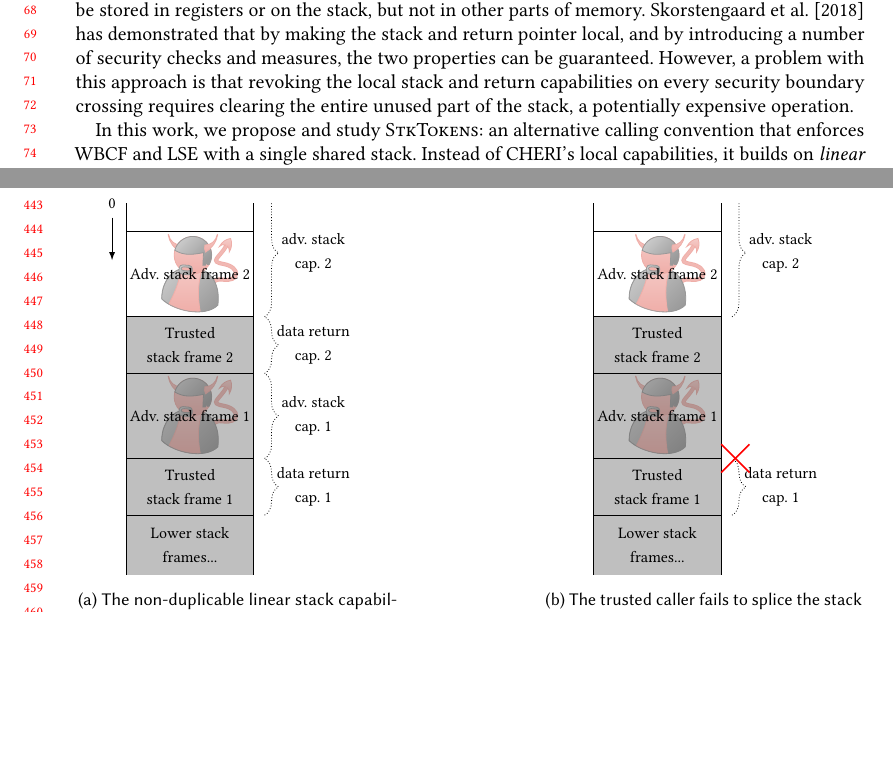
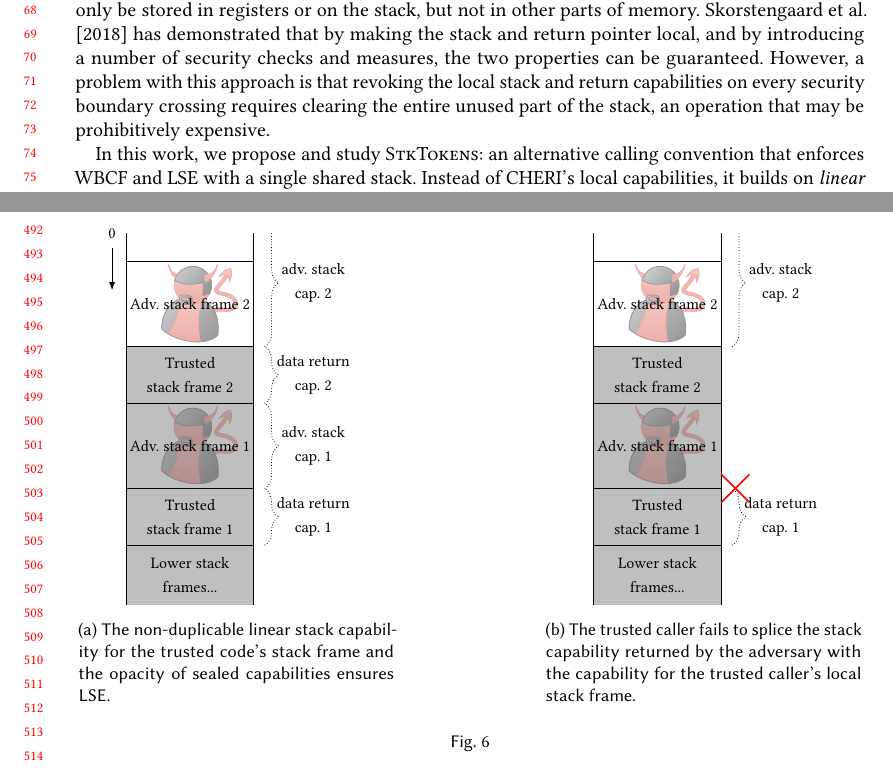
Before and after one commit to dominiquedevriese/capability-machine-reasoning-on-paper, a LaTeX paper (fully-abstract-comp/popl2019/paper.tex): two parts of pages 2 and 10 of 16 before the commit and two parts of pages 2 and 11 of 16 after it, joined at a grey line, cut so that both start at the same text, the shorter picture padded with empty space. Compiled offline with pdfLaTeX.

Commit message:
Reformulation.

```diff
--- a/fully-abstract-comp/popl2019/paper.tex
+++ b/fully-abstract-comp/popl2019/paper.tex
@@ -193,7 +193,7 @@ While capability revocation is expensive in general, some capability machines of
 For example, CHERI offers a form of {\itshape local} capabilities that, briefly, can only be stored in registers or on the stack, but not in other parts of memory.
 \citet{skorstengaard_reasoning_2017} has demonstrated that by making the stack and return pointer local, and by introducing a number of security checks and measures, the two properties can be guaranteed.
 % KJAA: 'Boundary crossing' is new here.
-However, a problem with this approach is that revoking the local stack and return capabilities on every security boundary crossing requires clearing the entire unused part of the stack, a potentially expensive operation.
+However, a problem with this approach is that revoking the local stack and return capabilities on every security boundary crossing requires clearing the entire unused part of the stack, an operation that may be prohibitively expensive.
 
 In this work, we propose and study \stktokens{}: an alternative calling convention that enforces WBCF and LSE with a single shared stack.
 Instead of CHERI's local capabilities, it builds on {\itshape linear} capabilities; a new form of capabilities that has not been previously described in the published literature.\footnote{Although they are mentioned here and there by different people.}
```
